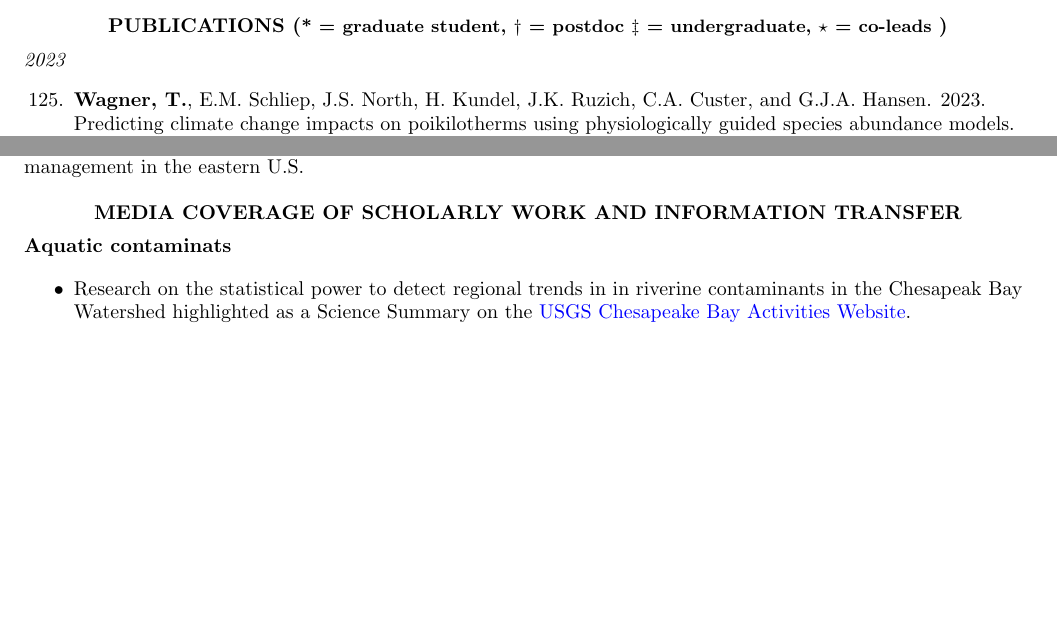
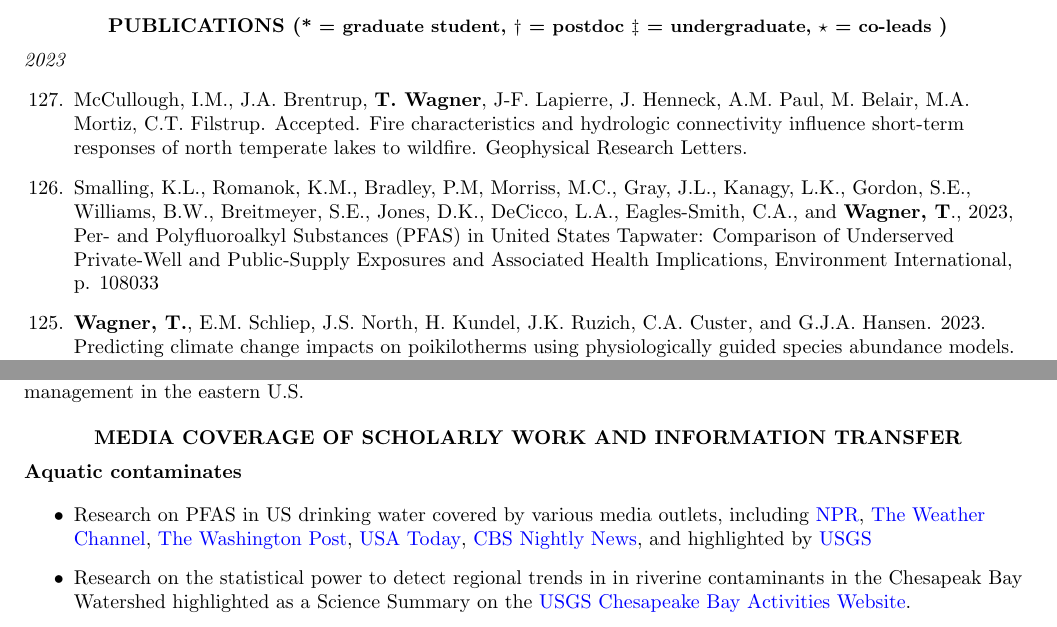
Before and after one commit to tywagner/Full_CV, a LaTeX CV (WagnerFullCV.tex): two parts of pages 1 and 22 of 25, joined at a grey line, cut so that both start at the same text, the shorter picture padded with empty space. Compiled offline with pdfLaTeX.

Commit message:
Add files via upload
Updated

```diff
--- a/WagnerFullCV.tex
+++ b/WagnerFullCV.tex
@@ -79,7 +79,11 @@ Postdoctoral Researcher, Quantitative Fisheries Center, Michigan State Universit
 \centerline {\bf{PUBLICATIONS ({\small * = graduate student, $\dagger$ = postdoc $\ddagger$ = undergraduate, $\star$ = co-leads })}}
 \vspace{5pt}
 \emph{2023}
-\begin{etaremune}[start=125]
+\begin{etaremune}[start=127]
+
+	\item McCullough, I.M., J.A. Brentrup, \textbf{T. Wagner}, J-F. Lapierre, J. Henneck, A.M. Paul, M. Belair, M.A. Mortiz, C.T. Filstrup. Accepted. Fire characteristics and hydrologic connectivity influence short-term responses of north temperate lakes to wildfire. Geophysical Research Letters.
+
+	\item Smalling, K.L., Romanok, K.M., Bradley, P.M, Morriss, M.C., Gray, J.L., Kanagy, L.K., Gordon, S.E., Williams, B.W., Breitmeyer, S.E., Jones, D.K., DeCicco, L.A., Eagles-Smith, C.A., and \textbf{Wagner, T}., 2023, Per- and Polyfluoroalkyl Substances (PFAS) in United States Tapwater: Comparison of Underserved Private-Well and Public-Supply Exposures and Associated Health Implications, Environment International, p. 108033
 
 \item \textbf{Wagner, T.}, E.M. Schliep, J.S. North, H. Kundel, J.K. Ruzich, C.A. Custer, and G.J.A. Hansen. 2023. Predicting climate change impacts on poikilotherms using physiologically guided species abundance models. Proceedings of the National Academy of Sciences: 15: e2214199120
 
@@ -905,8 +909,13 @@ Thompson$^*$, T., M. Schall$^*$, {\bf T. Wagner}, V. Blazer, A. Sperry and J. Ni
 \vspace{5pt}
 
 % \href{http://www.r-project.org/}{R}
-\textbf{Aquatic contaminats}\\
+\textbf{Aquatic contaminates}\\
 \begin{itemize}
+
+\item Research on PFAS in US drinking water covered by various media outlets, including   \href{https://www.npr.org/2023/07/06/1186230007/drinking-water-forever-chemicals-pfas-study}{NPR}, \href{https://weather.com/health/video/forever-chemicals-may-be-in-45-of-us-tapwater}{The Weather Channel},
+\href{https://www.washingtonpost.com/climate-environment/2023/07/06/tap-water-forever-chemicals-pfas/}{The Washington Post}, \href{https://www.usatoday.com/story/news/nation/2023/07/06/tap-water-united-states-pfas-forever-chemicals-risk-group/70384259007/}{USA Today},
+\href{https://www.cbsnews.com/video/pfas-forever-chemicals-found-in-45-of-us-tap-water-study-says/}{CBS Nightly News},
+and highlighted by \href{https://www.usgs.gov/news/national-news-release/tap-water-study-detects-pfas-forever-chemicals-across-us}{USGS}
 
 \item Research on the statistical power to detect regional trends in in riverine contaminants in the Chesapeak Bay Watershed highlighted as a Science Summary on the \href{https://www.usgs.gov/centers/chesapeake-bay-activities/science/statistical-power-detect-regional-temporal-trends}{USGS Chesapeake Bay Activities Website}.
 
```
Also changed, not shown: WagnerFullCV.pdf, WagnerFullCV.tex (20 more changed lines).
